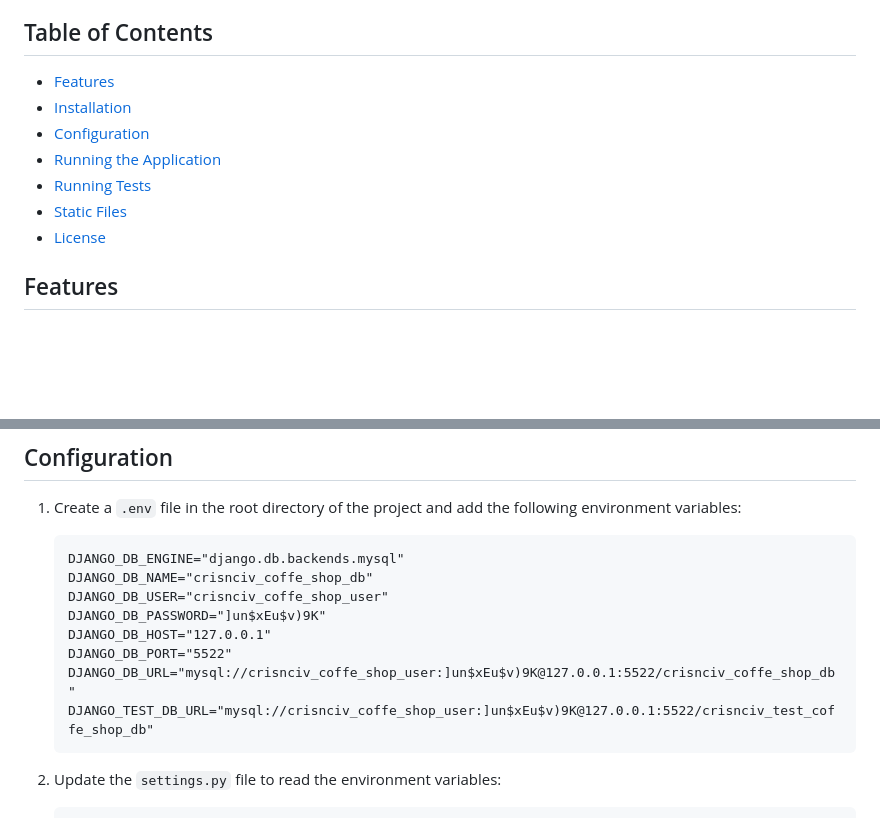
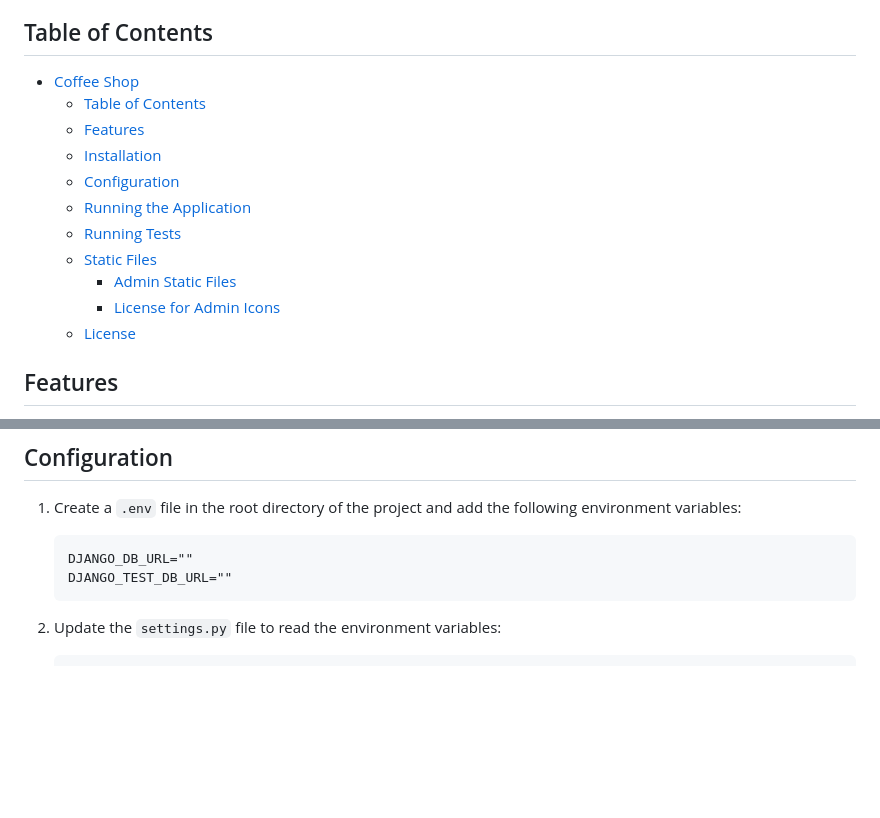
Before and after one commit to Crisfon6/django_coffe_shop, a Markdown page: README.md, 2 parts joined by grey strips. Rendered like a GitHub page; blank space fills up the shorter version.

Commit message:
improve the readme.md

````diff
--- a/README.md
+++ b/README.md
@@ -4,13 +4,17 @@ This is a Django-based web application for managing a coffee shop. The applicati
 
 ## Table of Contents
 
-- [Features](#features)
-- [Installation](#installation)
-- [Configuration](#configuration)
-- [Running the Application](#running-the-application)
-- [Running Tests](#running-tests)
-- [Static Files](#static-files)
-- [License](#license)
+- [Coffee Shop](#coffee-shop)
+  - [Table of Contents](#table-of-contents)
+  - [Features](#features)
+  - [Installation](#installation)
+  - [Configuration](#configuration)
+  - [Running the Application](#running-the-application)
+  - [Running Tests](#running-tests)
+  - [Static Files](#static-files)
+    - [Admin Static Files](#admin-static-files)
+    - [License for Admin Icons](#license-for-admin-icons)
+  - [License](#license)
 
 ## Features
 
@@ -59,14 +63,8 @@ This is a Django-based web application for managing a coffee shop. The applicati
 1. Create a `.env` file in the root directory of the project and add the following environment variables:
 
     ```dotenv
-    DJANGO_DB_ENGINE="django.db.backends.mysql"
-    DJANGO_DB_NAME="crisnciv_coffe_shop_db"
-    DJANGO_DB_USER="crisnciv_coffe_shop_user"
-    DJANGO_DB_PASSWORD="]un$xEu$v)9K"
-    DJANGO_DB_HOST="127.0.0.1"
-    DJANGO_DB_PORT="5522"
-    DJANGO_DB_URL="mysql://crisnciv_coffe_shop_user:]un$xEu$v)9K@127.0.0.1:5522/crisnciv_coffe_shop_db"
-    DJANGO_TEST_DB_URL="mysql://crisnciv_coffe_shop_user:]un$xEu$v)9K@127.0.0.1:5522/crisnciv_test_coffe_shop_db"
+    DJANGO_DB_URL=""
+    DJANGO_TEST_DB_URL=""
     ```
 
 2. Update the `settings.py` file to read the environment variables:
````
